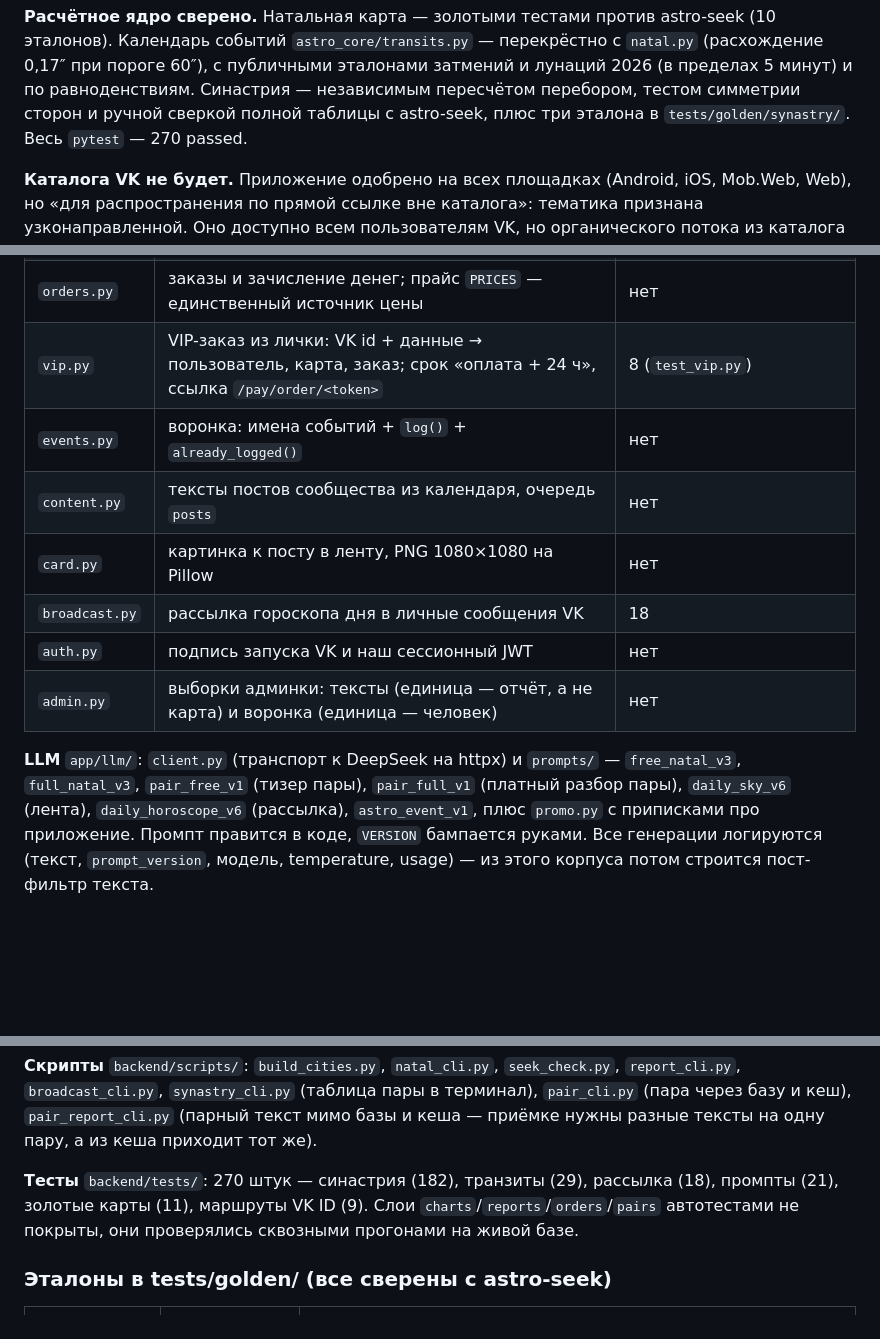
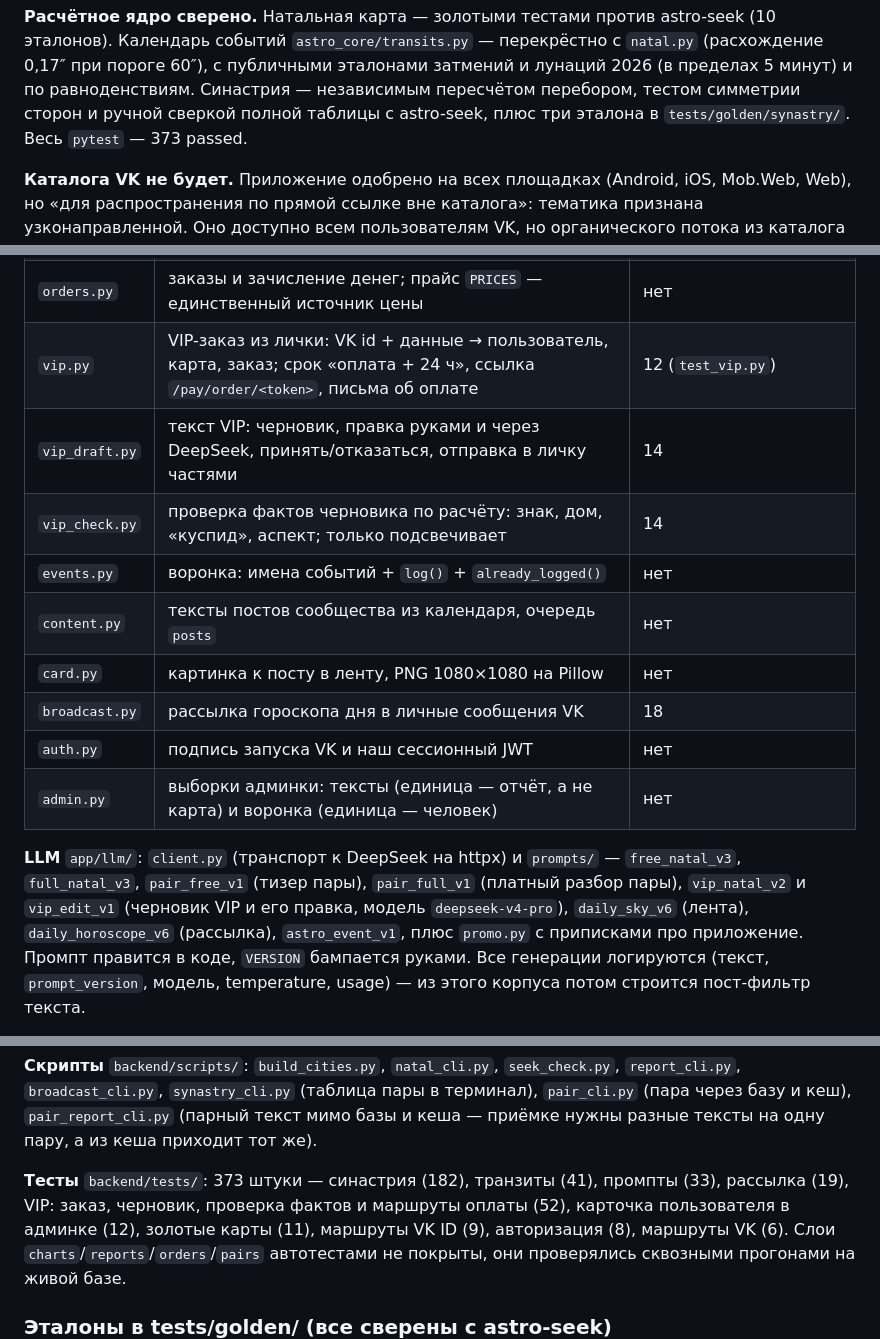
Before and after one commit to ngbaranov1970/AstroService, a Markdown page: docs/progress.md, 3 parts joined by grey strips. GitHub-like rendering; blank space fills up the shorter version.

```diff
--- a/docs/progress.md
+++ b/docs/progress.md
@@ -91,7 +120,7 @@ astro-seek (10 эталонов). Календарь событий `astro_core/
 эталонами затмений и лунаций 2026 (в пределах 5 минут) и по равноденствиям.
 Синастрия — независимым пересчётом перебором, тестом симметрии сторон и
 ручной сверкой полной таблицы с astro-seek, плюс три эталона в
-`tests/golden/synastry/`. Весь `pytest` — 270 passed.
+`tests/golden/synastry/`. Весь `pytest` — 373 passed.
 
 **Каталога VK не будет.** Приложение одобрено на всех площадках (Android,
 iOS, Mob.Web, Web), но «для распространения по прямой ссылке вне каталога»:
@@ -278,7 +317,9 @@ Telegram (граница из CLAUDE.md):
 | `reports.py` | кеш отчётов, лимиты, потолок расходов, замок против двойной генерации | нет, но сквозной прогон на живой базе пройден |
 | `users.py` | `get_or_create` по паре `(platform, external_id)`, признак тестера | нет |
 | `orders.py` | заказы и зачисление денег; прайс `PRICES` — единственный источник цены | нет |
-| `vip.py` | VIP-заказ из лички: VK id + данные → пользователь, карта, заказ; срок «оплата + 24 ч», ссылка `/pay/order/<token>` | 8 (`test_vip.py`) |
+| `vip.py` | VIP-заказ из лички: VK id + данные → пользователь, карта, заказ; срок «оплата + 24 ч», ссылка `/pay/order/<token>`, письма об оплате | 12 (`test_vip.py`) |
+| `vip_draft.py` | текст VIP: черновик, правка руками и через DeepSeek, принять/отказаться, отправка в личку частями | 14 |
+| `vip_check.py` | проверка фактов черновика по расчёту: знак, дом, «куспид», аспект; только подсвечивает | 14 |
 | `events.py` | воронка: имена событий + `log()` + `already_logged()` | нет |
 | `content.py` | тексты постов сообщества из календаря, очередь `posts` | нет |
 | `card.py` | картинка к посту в ленту, PNG 1080×1080 на Pillow | нет |
@@ -288,7 +329,8 @@ Telegram (граница из CLAUDE.md):
 
 **LLM** `app/llm/`: `client.py` (транспорт к DeepSeek на httpx) и `prompts/` —
 `free_natal_v3`, `full_natal_v3`, `pair_free_v1` (тизер пары),
-`pair_full_v1` (платный разбор пары), `daily_sky_v6` (лента),
+`pair_full_v1` (платный разбор пары), `vip_natal_v2` и `vip_edit_v1`
+(черновик VIP и его правка, модель `deepseek-v4-pro`), `daily_sky_v6` (лента),
 `daily_horoscope_v6` (рассылка), `astro_event_v1`, плюс `promo.py` с
 приписками про приложение.
 Промпт правится в коде, `VERSION` бампается руками. Все генерации логируются
@@ -326,8 +368,10 @@ Telegram (граница из CLAUDE.md):
 `pair_report_cli.py` (парный текст мимо базы и кеша — приёмке нужны разные
 тексты на одну пару, а из кеша приходит тот же).
 
-**Тесты** `backend/tests/`: 270 штук — синастрия (182), транзиты (29),
-рассылка (18), промпты (21), золотые карты (11), маршруты VK ID (9). Слои
+**Тесты** `backend/tests/`: 373 штуки — синастрия (182), транзиты (41),
+промпты (33), рассылка (19), VIP: заказ, черновик, проверка фактов и
+маршруты оплаты (52), карточка пользователя в админке (12), золотые карты
+(11), маршруты VK ID (9), авторизация (8), маршруты VK (6). Слои
 `charts`/`reports`/`orders`/`pairs` автотестами не покрыты, они проверялись
 сквозными прогонами на живой базе.
 
```
Also changed, not shown: other parts of docs/progress.md (+57 -13 lines).
